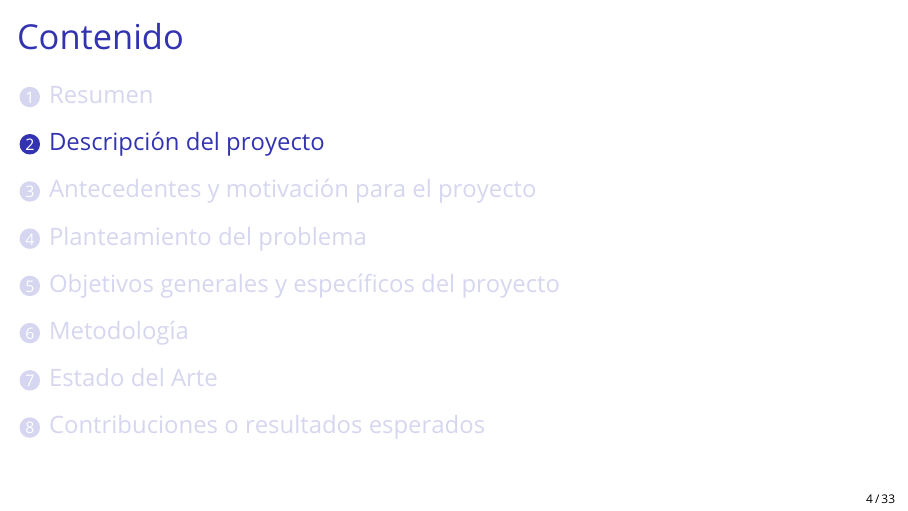
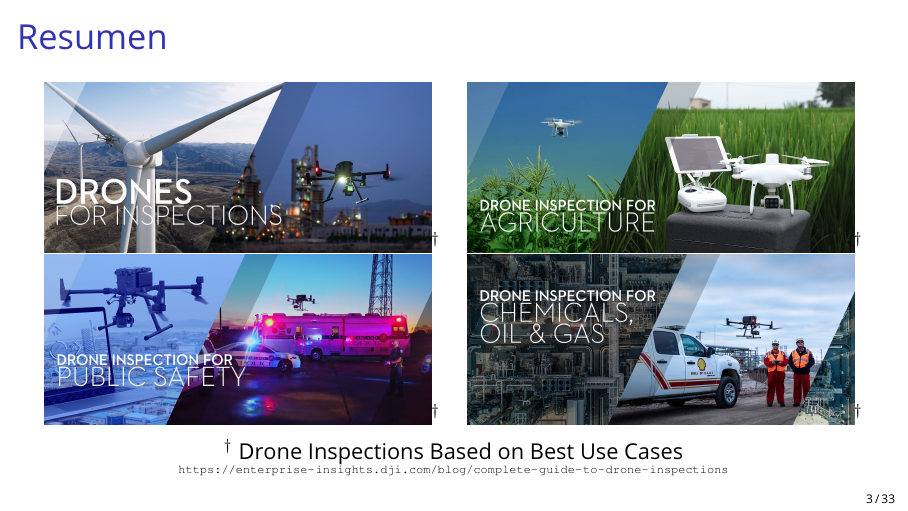
Before and after one commit to luisballado/SI1, LaTeX slides (presentaciones/problematica/p_v4/template.tex): page 4 of 33 before the commit and page 3 of 33 after it. Compiled offline with pdfLaTeX.

Commit message:
presentacion

```diff
--- a/presentaciones/problematica/p_v4/template.tex
+++ b/presentaciones/problematica/p_v4/template.tex
@@ -308,5 +308,14 @@
   %  \caption{Terremoto Turquía y norte de Siria Febrero 2023.}
   %  \label{fig:images}
   %\end{figure}
-
+  \bigskip % Vertical whitespace
   \centering
+  \includegraphics[width=0.45\textwidth,height=0.35\textheight]{DJI_B1}$^\dag$
+  \hfil
+  \includegraphics[width=0.45\textwidth,height=0.35\textheight]{DJI_B2}$^\dag$
+  \vspace{2pt}
+  \includegraphics[width=0.45\textwidth,height=0.35\textheight]{DJI_B5}$^\dag$
+  \hfil
+  \includegraphics[width=0.45\textwidth,height=0.35\textheight]{DJI_B4}$^\dag$\\
+  \rule{0in}{1.2em}$^\dag$ \small Drone Inspections Based on Best Use Cases \\
+  \tiny \url{https://enterprise-insights.dji.com/blog/complete-guide-to-drone-inspections}
```
Also changed, not shown: presentaciones/problematica/p_v4/Images/DJI_B1.png (added), presentaciones/problematica/p_v4/Images/DJI_B2.jpg (added), presentaciones/problematica/p_v4/Images/DJI_B3.jpg (added), presentaciones/problematica/p_v4/Images/DJI_B4.jpg (added), presentaciones/problematica/p_v4/Images/DJI_B5.jpg (added), presentaciones/problematica/p_v4/Images/iberdrola_drone.jpg (added), presentaciones/problematica/p_v4/template.pdf, presentaciones/problematica/p_v4/template.tex (8 more changed lines).
